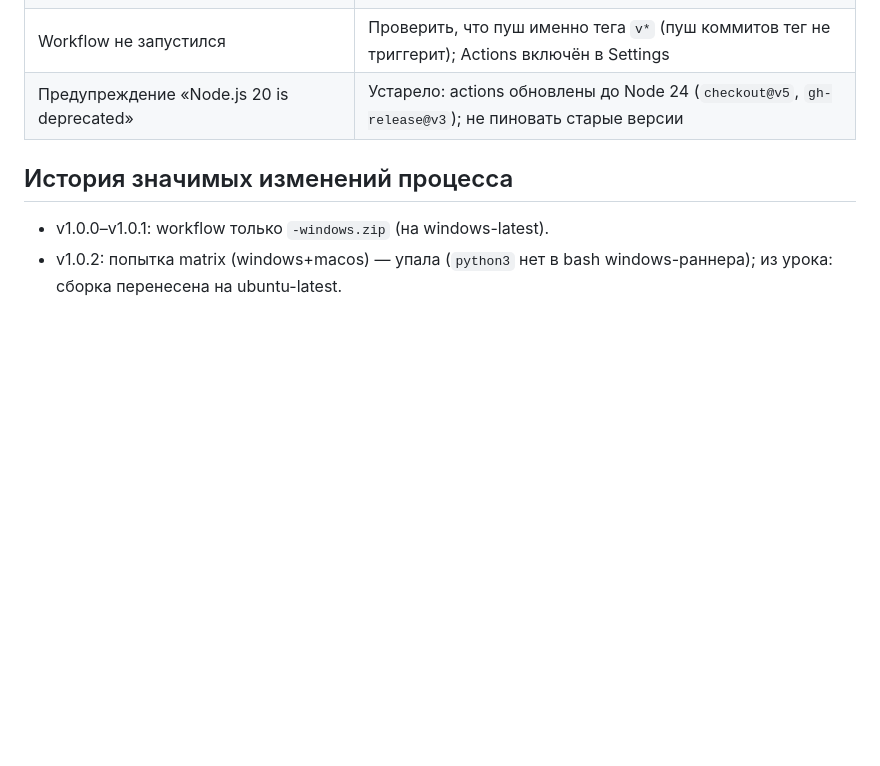
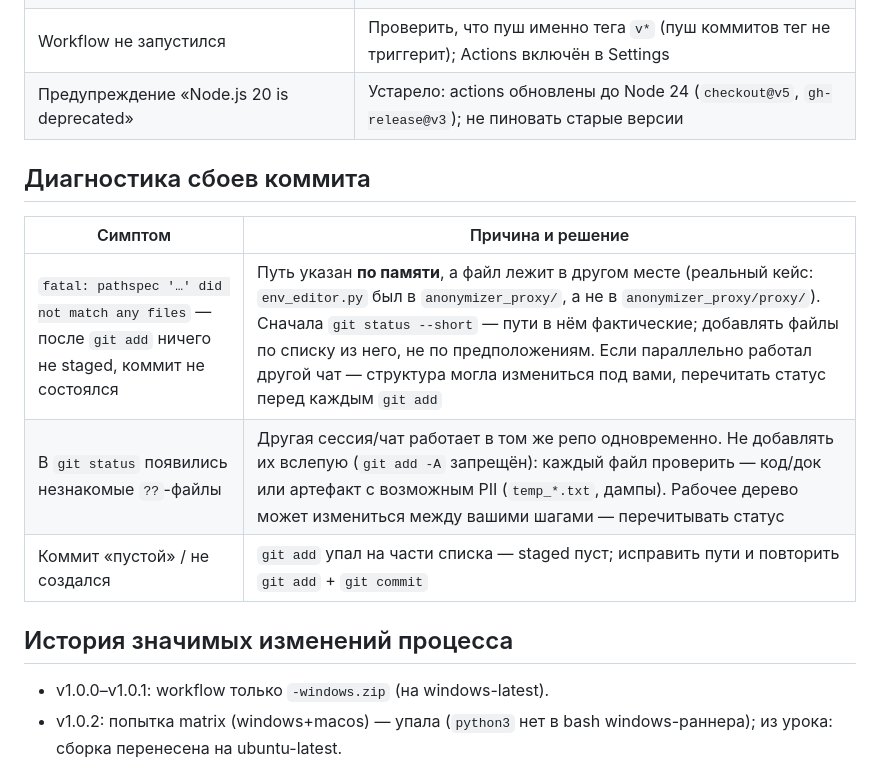
Before and after one commit to Guerchoig/anonymizer_proxy, a Markdown page: RELEASING.md, the part around the change. Drawn GitHub-style; blank space fills up the shorter version.

Commit message:
docs(RELEASING): диагностика сбоев коммита — pathspec по памяти, параллельные сессии

```diff
--- a/RELEASING.md
+++ b/RELEASING.md
@@ -126,6 +126,14 @@ git push origin :refs/tags/vX.Y.Z      # если тег успел уйти о
 | Workflow не запустился | Проверить, что пуш именно тега `v*` (пуш коммитов тег не триггерит); Actions включён в Settings |
 | Предупреждение «Node.js 20 is deprecated» | Устарело: actions обновлены до Node 24 (`checkout@v5`, `gh-release@v3`); не пиновать старые версии |
 
+## Диагностика сбоев коммита
+
+| Симптом | Причина и решение |
+|---|---|
+| `fatal: pathspec '…' did not match any files` — после `git add` ничего не staged, коммит не состоялся | Путь указан **по памяти**, а файл лежит в другом месте (реальный кейс: `env_editor.py` был в `anonymizer_proxy/`, а не в `anonymizer_proxy/proxy/`). Сначала `git status --short` — пути в нём фактические; добавлять файлы по списку из него, не по предположениям. Если параллельно работал другой чат — структура могла измениться под вами, перечитать статус перед каждым `git add` |
+| В `git status` появились незнакомые `??`-файлы | Другая сессия/чат работает в том же репо одновременно. Не добавлять их вслепую (`git add -A` запрещён): каждый файл проверить — код/док или артефакт с возможным PII (`temp_*.txt`, дампы). Рабочее дерево может измениться между вашими шагами — перечитывать статус |
+| Коммит «пустой» / не создался | `git add` упал на части списка — staged пуст; исправить пути и повторить `git add` + `git commit` |
+
 ## История значимых изменений процесса
 
 - v1.0.0–v1.0.1: workflow только `-windows.zip` (на windows-latest).
```
